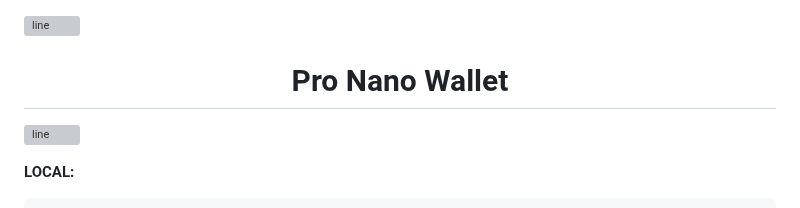
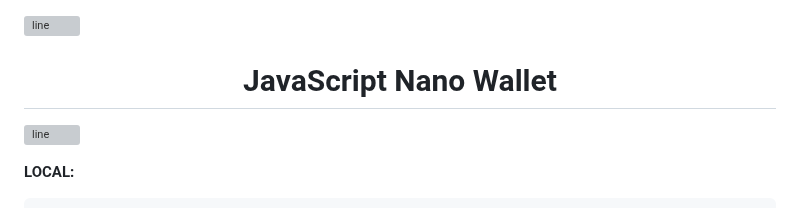
Before and after one commit to fwd/nano-js, a Markdown page: README.md, the part around the change. GitHub-like rendering; grey boxes are pictures that could not be loaded.

```diff
--- a/README.md
+++ b/README.md
@@ -1,6 +1,6 @@
 ![line](https://github.com/fwd/n2/raw/master/.github/line.png)
 
-<h1 align="center">Pro Nano Wallet</h1>
+<h1 align="center">JavaScript Nano Wallet</h1>
 
 ![line](https://github.com/fwd/n2/raw/master/.github/line.png)
 
```
